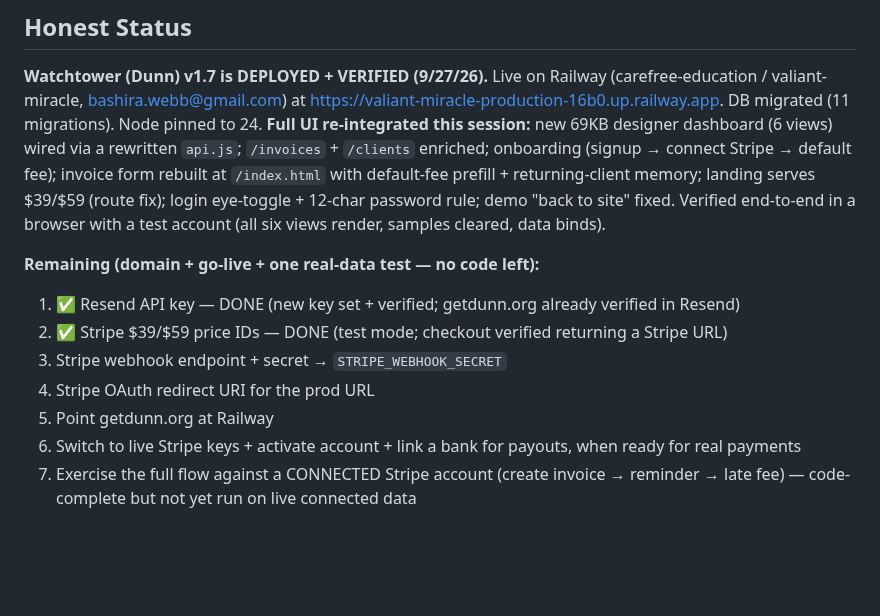
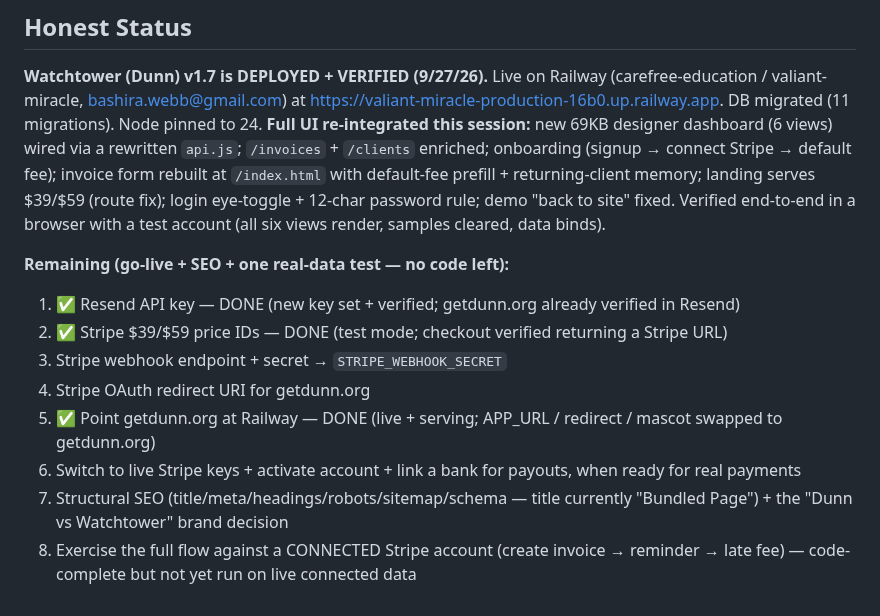
Before and after one commit to bxwebb-cyber/watchtower, a Markdown page: BUILD_STATUS.md, the part around the change. Drawn GitHub-style; blank space fills up the shorter version.

Commit message:
docs: mark domain live; remaining = go-live + SEO + real-data test

```diff
--- a/BUILD_STATUS.md
+++ b/BUILD_STATUS.md
@@ -100,11 +100,12 @@ _Updated 2026-09-27 (v1.7 — full UI re-integration + onboarding + invoice form
 ## Honest Status
 **Watchtower (Dunn) v1.7 is DEPLOYED + VERIFIED (9/27/26).** Live on Railway (carefree-education / valiant-miracle, bashira.webb@gmail.com) at https://valiant-miracle-production-16b0.up.railway.app. DB migrated (11 migrations). Node pinned to 24. **Full UI re-integrated this session:** new 69KB designer dashboard (6 views) wired via a rewritten `api.js`; `/invoices` + `/clients` enriched; onboarding (signup → connect Stripe → default fee); invoice form rebuilt at `/index.html` with default-fee prefill + returning-client memory; landing serves $39/$59 (route fix); login eye-toggle + 12-char password rule; demo "back to site" fixed. Verified end-to-end in a browser with a test account (all six views render, samples cleared, data binds).
 
-**Remaining (domain + go-live + one real-data test — no code left):**
+**Remaining (go-live + SEO + one real-data test — no code left):**
 1. ✅ Resend API key — DONE (new key set + verified; getdunn.org already verified in Resend)
 2. ✅ Stripe $39/$59 price IDs — DONE (test mode; checkout verified returning a Stripe URL)
 3. Stripe webhook endpoint + secret → `STRIPE_WEBHOOK_SECRET`
-4. Stripe OAuth redirect URI for the prod URL
-5. Point getdunn.org at Railway
+4. Stripe OAuth redirect URI for getdunn.org
+5. ✅ Point getdunn.org at Railway — DONE (live + serving; APP_URL / redirect / mascot swapped to getdunn.org)
 6. Switch to live Stripe keys + activate account + link a bank for payouts, when ready for real payments
-7. Exercise the full flow against a CONNECTED Stripe account (create invoice → reminder → late fee) — code-complete but not yet run on live connected data
+7. Structural SEO (title/meta/headings/robots/sitemap/schema — title currently "Bundled Page") + the "Dunn vs Watchtower" brand decision
+8. Exercise the full flow against a CONNECTED Stripe account (create invoice → reminder → late fee) — code-complete but not yet run on live connected data
```
Also changed, not shown: HANDOFF.md (+5 -4 lines).
